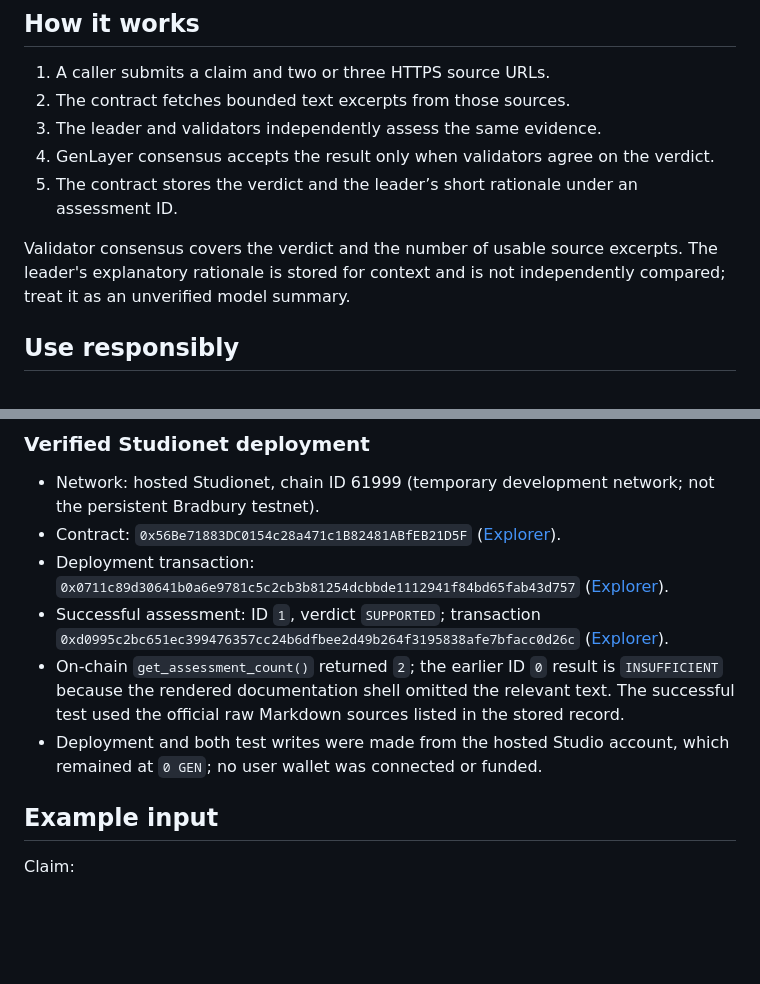
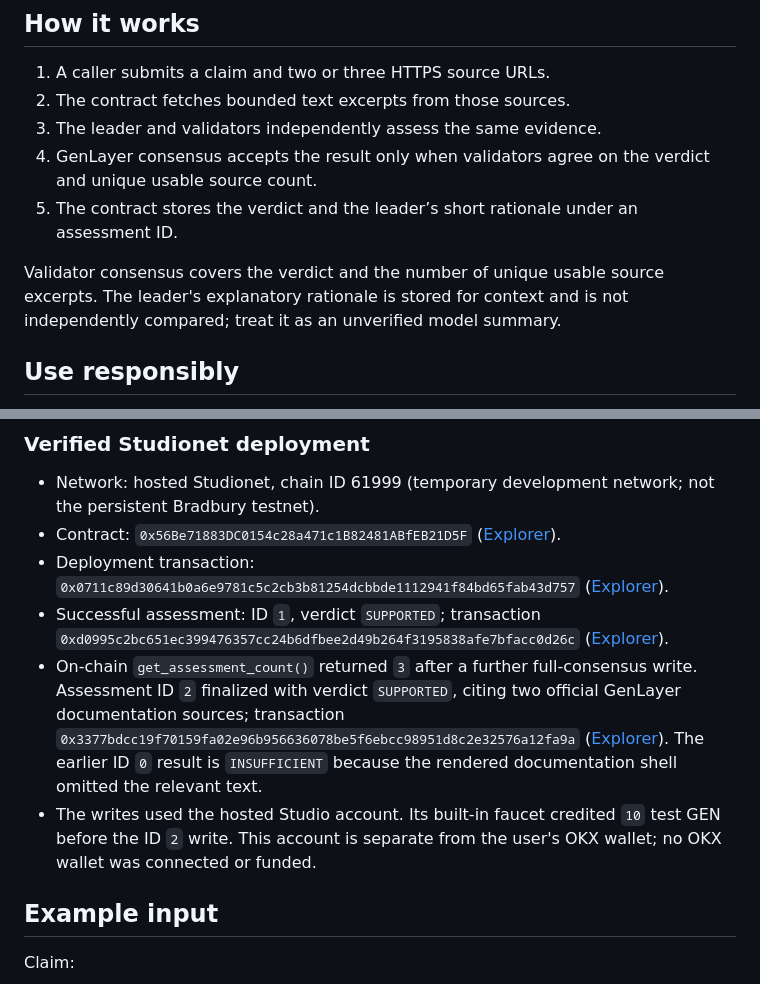
Before and after one commit to ThunkyBin/genlayer-claimlens, a Markdown page: README.md, 2 parts joined by grey strips. Drawn GitHub-style; blank space fills up the shorter version.

Commit message:
Document finalized Studionet assessment and faucet funding

```diff
--- a/README.md
+++ b/README.md
@@ -16,10 +16,10 @@ ClaimLens is deliberately non-custodial: it has no token balances, payments, or
 1. A caller submits a claim and two or three HTTPS source URLs.
 2. The contract fetches bounded text excerpts from those sources.
 3. The leader and validators independently assess the same evidence.
-4. GenLayer consensus accepts the result only when validators agree on the verdict.
+4. GenLayer consensus accepts the result only when validators agree on the verdict and unique usable source count.
 5. The contract stores the verdict and the leader’s short rationale under an assessment ID.
 
-Validator consensus covers the verdict and the number of usable source excerpts. The leader's explanatory rationale is stored for context and is not independently compared; treat it as an unverified model summary.
+Validator consensus covers the verdict and the number of unique usable source excerpts. The leader's explanatory rationale is stored for context and is not independently compared; treat it as an unverified model summary.
 
 ## Use responsibly
 
@@ -78,8 +78,8 @@ Check current RPC, chain ID, and faucet information in the official [GenLayer ne
 - Contract: `0x56Be71883DC0154c28a471c1B82481ABfEB21D5F` ([Explorer](https://explorer-studio.genlayer.com/address/0x56Be71883DC0154c28a471c1B82481ABfEB21D5F)).
 - Deployment transaction: `0x0711c89d30641b0a6e9781c5c2cb3b81254dcbbde1112941f84bd65fab43d757` ([Explorer](https://explorer-studio.genlayer.com/tx/0x0711c89d30641b0a6e9781c5c2cb3b81254dcbbde1112941f84bd65fab43d757)).
 - Successful assessment: ID `1`, verdict `SUPPORTED`; transaction `0xd0995c2bc651ec399476357cc24b6dfbee2d49b264f3195838afe7bfacc0d26c` ([Explorer](https://explorer-studio.genlayer.com/tx/0xd0995c2bc651ec399476357cc24b6dfbee2d49b264f3195838afe7bfacc0d26c)).
-- On-chain `get_assessment_count()` returned `2`; the earlier ID `0` result is `INSUFFICIENT` because the rendered documentation shell omitted the relevant text. The successful test used the official raw Markdown sources listed in the stored record.
-- Deployment and both test writes were made from the hosted Studio account, which remained at `0 GEN`; no user wallet was connected or funded.
+- On-chain `get_assessment_count()` returned `3` after a further full-consensus write. Assessment ID `2` finalized with verdict `SUPPORTED`, citing two official GenLayer documentation sources; transaction `0x3377bdcc19f70159fa02e96b956636078be5f6ebcc98951d8c2e32576a12fa9a` ([Explorer](https://explorer-studio.genlayer.com/tx/0x3377bdcc19f70159fa02e96b956636078be5f6ebcc98951d8c2e32576a12fa9a)). The earlier ID `0` result is `INSUFFICIENT` because the rendered documentation shell omitted the relevant text.
+- The writes used the hosted Studio account. Its built-in faucet credited `10` test GEN before the ID `2` write. This account is separate from the user's OKX wallet; no OKX wallet was connected or funded.
 
 ## Example input
 
```
